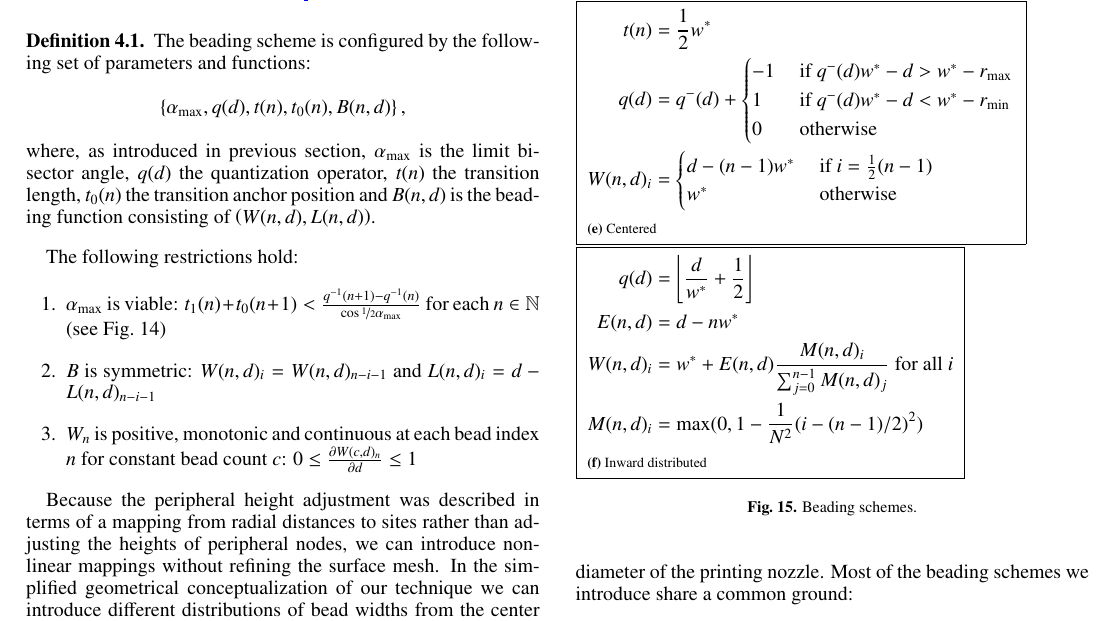
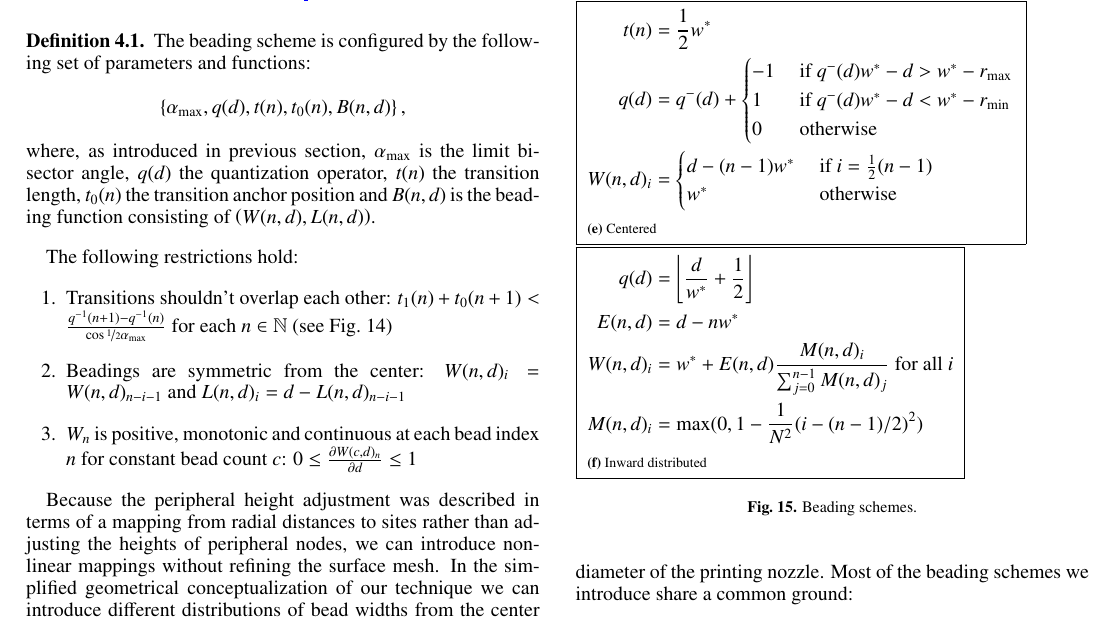
Before and after one commit to BagelOrb/variable_width_paper, a LaTeX paper (0_main.tex, which reads 5_generalization.tex): part of page 8 of 16, cut so that both start at the same text. Compiled offline with pdfLaTeX.

Commit message:
better describe boundary conditions in beading scheme

```diff
--- a/5_generalization.tex
+++ b/5_generalization.tex
@@ -28,8 +28,8 @@ $B(n,d)$ is the beading function consisting of $\left( W(n,d), L(n,d) \right)$.
 
 The following restrictions hold:
 \begin{enumerate}
-\item $\alpha_\text{max}$ is viable: $t_1(n) + t_0(n+1) < \frac{ q^{-1}(n + 1) - q^{-1}(n) }{ \cos \nicefrac12 \alpha_\text{max}}$ for each $n \in \mathbb{N}$ (see \cref{transition_placement})
-\item $B$ is symmetric: $W(n, d)_i = W(n, d)_{n-i-1}$ and $L(n, d)_i = d - L(n, d)_{n-i-1}$
+\item Transitions shouldn't overlap each other: $t_1(n) + t_0(n+1) < \frac{ q^{-1}(n + 1) - q^{-1}(n) }{ \cos \nicefrac12 \alpha_\text{max}}$ for each $n \in \mathbb{N}$ (see \cref{transition_placement})
+\item Beadings are symmetric from the center: $W(n, d)_i = W(n, d)_{n-i-1}$ and $L(n, d)_i = d - L(n, d)_{n-i-1}$
 %\item $W$ is symmetric: $W(n, d)_i = W(n, d)_{n-i-1}$
 %\item $L$ is symmetric in $d$: $L(n, d)_i = d - L(n, d)_{n-i-1}$
 \item $W_n$ is positive, monotonic and continuous at each bead index $n$ for constant bead count $c$: $0 \leq \frac{\partial W(c, d)_n}{\partial d} \leq 1$
```
